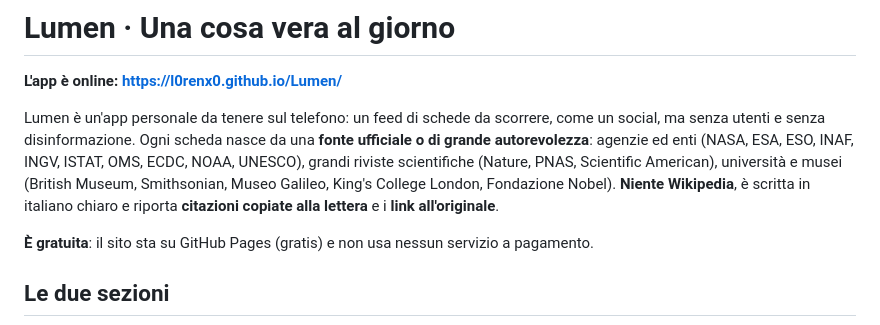
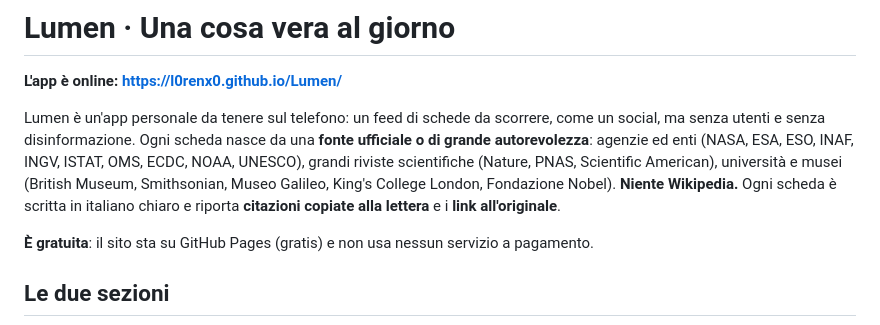
Before and after one commit to l0renx0/Lumen, a Markdown page: README.md, the part around the change. Rendered like a GitHub page.

Commit message:
README: frase sulle fonti
Co-Authored-By: Claude Opus 5.5 <noreply@anthropic.com>

```diff
--- a/README.md
+++ b/README.md
@@ -2,7 +2,7 @@
 
 **L'app è online: https://l0renx0.github.io/Lumen/**
 
-Lumen è un'app personale da tenere sul telefono: un feed di schede da scorrere, come un social, ma senza utenti e senza disinformazione. Ogni scheda nasce da una **fonte ufficiale o di grande autorevolezza**: agenzie ed enti (NASA, ESA, ESO, INAF, INGV, ISTAT, OMS, ECDC, NOAA, UNESCO), grandi riviste scientifiche (Nature, PNAS, Scientific American), università e musei (British Museum, Smithsonian, Museo Galileo, King's College London, Fondazione Nobel). **Niente Wikipedia**, è scritta in italiano chiaro e riporta **citazioni copiate alla lettera** e i **link all'originale**.
+Lumen è un'app personale da tenere sul telefono: un feed di schede da scorrere, come un social, ma senza utenti e senza disinformazione. Ogni scheda nasce da una **fonte ufficiale o di grande autorevolezza**: agenzie ed enti (NASA, ESA, ESO, INAF, INGV, ISTAT, OMS, ECDC, NOAA, UNESCO), grandi riviste scientifiche (Nature, PNAS, Scientific American), università e musei (British Museum, Smithsonian, Museo Galileo, King's College London, Fondazione Nobel). **Niente Wikipedia.** Ogni scheda è scritta in italiano chiaro e riporta **citazioni copiate alla lettera** e i **link all'originale**.
 
 **È gratuita**: il sito sta su GitHub Pages (gratis) e non usa nessun servizio a pagamento.
 
```
